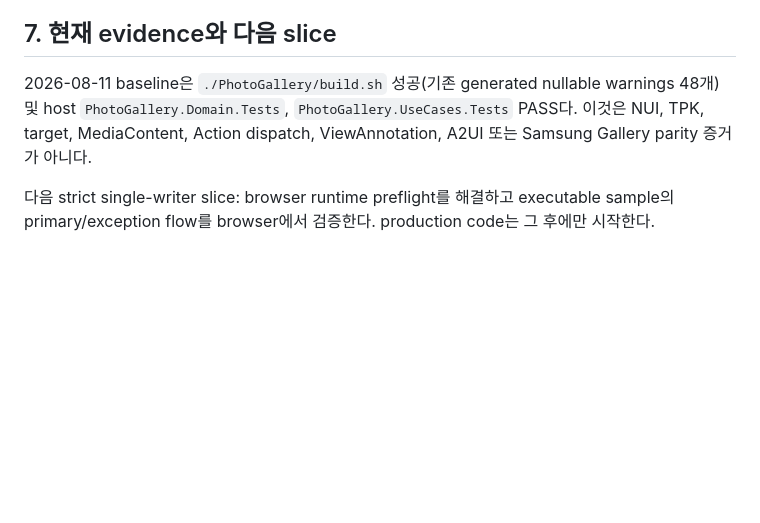
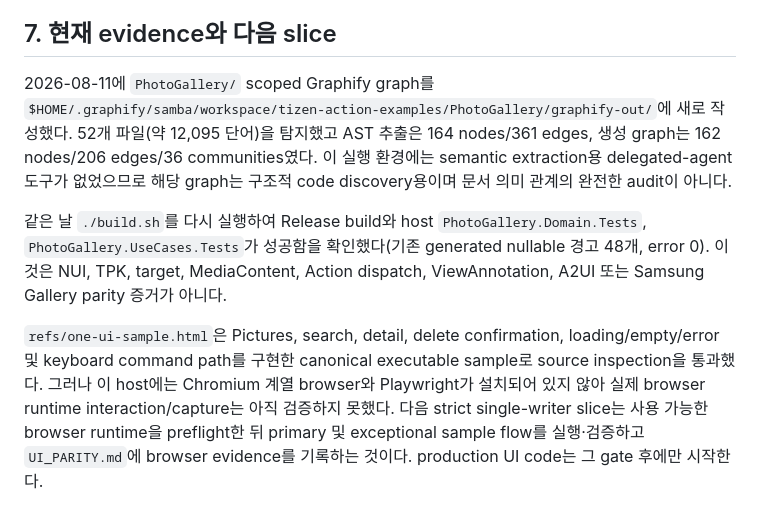
Before and after one commit to hjhun/tizen-action-examples, a Markdown page: PhotoGallery/docs/PRODUCT_REQUIREMENTS.md, the part around the change. Drawn GitHub-style; blank space fills up the shorter version.

Commit message:
docs(photogallery): record architect baseline
Signed-off-by: Hwankyu Jhun <h.jhun@samsung.com>

```diff
--- a/PhotoGallery/docs/PRODUCT_REQUIREMENTS.md
+++ b/PhotoGallery/docs/PRODUCT_REQUIREMENTS.md
@@ -63,6 +63,8 @@ Common Emulator의 host/build/target/UI 증거는 각각 별도 gate다. 실제
 
 ## 7. 현재 evidence와 다음 slice
 
-2026-08-11 baseline은 `./PhotoGallery/build.sh` 성공(기존 generated nullable warnings 48개) 및 host `PhotoGallery.Domain.Tests`, `PhotoGallery.UseCases.Tests` PASS다. 이것은 NUI, TPK, target, MediaContent, Action dispatch, ViewAnnotation, A2UI 또는 Samsung Gallery parity 증거가 아니다.
+2026-08-11에 `PhotoGallery/` scoped Graphify graph를 `$HOME/.graphify/samba/workspace/tizen-action-examples/PhotoGallery/graphify-out/`에 새로 작성했다. 52개 파일(약 12,095 단어)을 탐지했고 AST 추출은 164 nodes/361 edges, 생성 graph는 162 nodes/206 edges/36 communities였다. 이 실행 환경에는 semantic extraction용 delegated-agent 도구가 없었으므로 해당 graph는 구조적 code discovery용이며 문서 의미 관계의 완전한 audit이 아니다.
 
-다음 strict single-writer slice: browser runtime preflight를 해결하고 executable sample의 primary/exception flow를 browser에서 검증한다. production code는 그 후에만 시작한다.
+같은 날 `./build.sh`를 다시 실행하여 Release build와 host `PhotoGallery.Domain.Tests`, `PhotoGallery.UseCases.Tests`가 성공함을 확인했다(기존 generated nullable 경고 48개, error 0). 이것은 NUI, TPK, target, MediaContent, Action dispatch, ViewAnnotation, A2UI 또는 Samsung Gallery parity 증거가 아니다.
+
+`refs/one-ui-sample.html`은 Pictures, search, detail, delete confirmation, loading/empty/error 및 keyboard command path를 구현한 canonical executable sample로 source inspection을 통과했다. 그러나 이 host에는 Chromium 계열 browser와 Playwright가 설치되어 있지 않아 실제 browser runtime interaction/capture는 아직 검증하지 못했다. 다음 strict single-writer slice는 사용 가능한 browser runtime을 preflight한 뒤 primary 및 exceptional sample flow를 실행·검증하고 `UI_PARITY.md`에 browser evidence를 기록하는 것이다. production UI code는 그 gate 후에만 시작한다.
```
